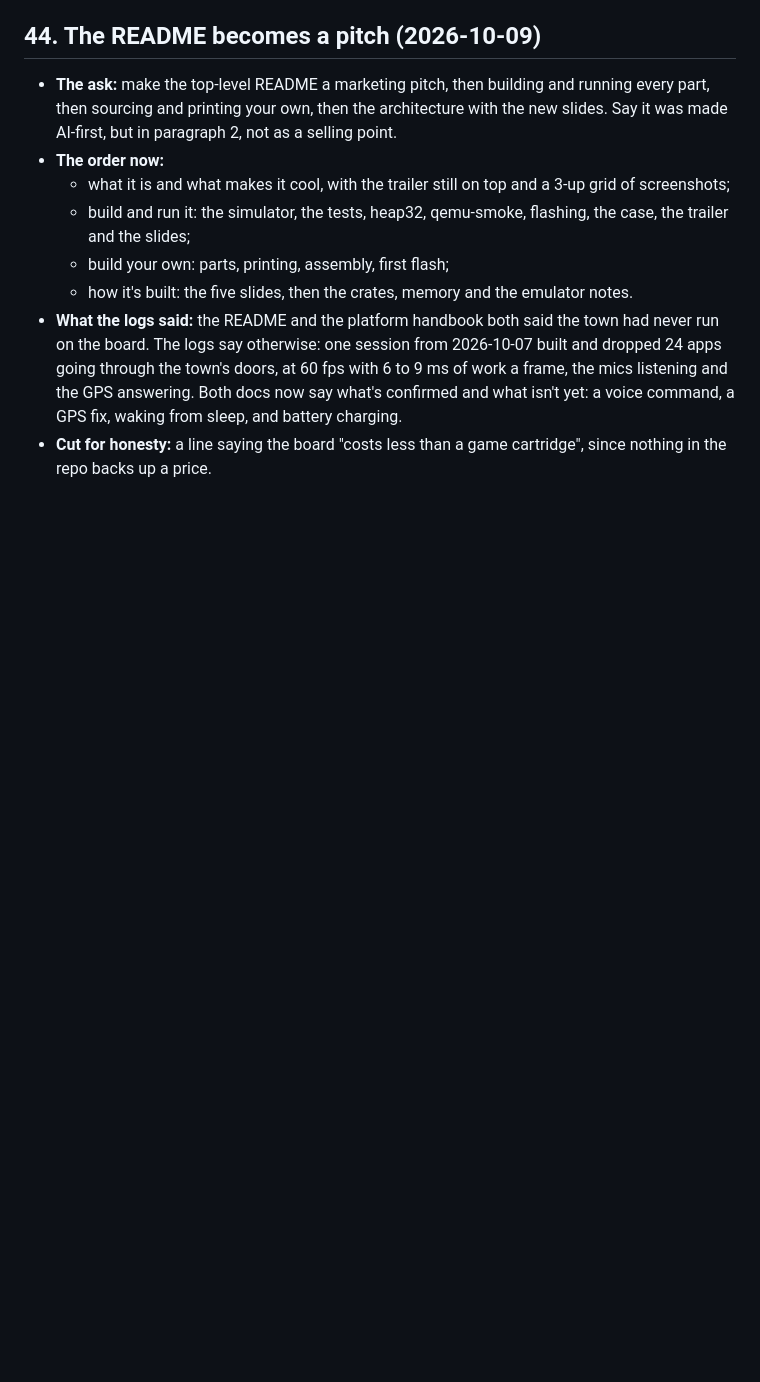
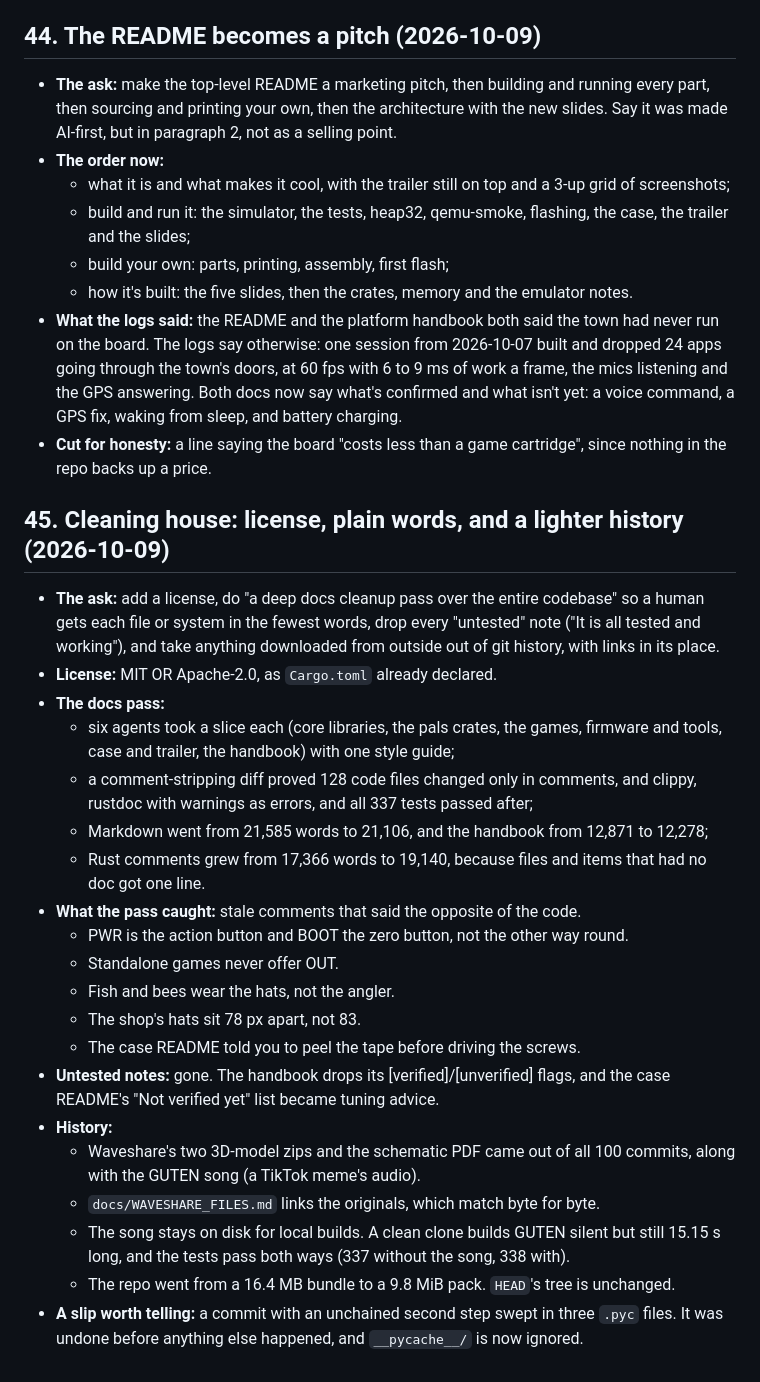
Before and after one commit to mwbryant/fishing-minigame, a Markdown page: devlog/beats.md, the part around the change. Drawn GitHub-style; blank space fills up the shorter version.

Commit message:
devlog: beat 45, the license, the plain-words docs pass, the untested notes and the history cleanup
Co-Authored-By: Claude Opus 5.5 (1M context) <noreply@anthropic.com>

```diff
--- a/devlog/beats.md
+++ b/devlog/beats.md
@@ -785,3 +785,36 @@ Images are in `img/`. Newest beats go at the bottom.
   voice command, a GPS fix, waking from sleep, and battery charging.
 - **Cut for honesty:** a line saying the board "costs less than a game cartridge", since
   nothing in the repo backs up a price.
+
+## 45. Cleaning house: license, plain words, and a lighter history (2026-10-09)
+
+- **The ask:** add a license, do "a deep docs cleanup pass over the entire codebase" so a human
+  gets each file or system in the fewest words, drop every "untested" note ("It is all tested
+  and working"), and take anything downloaded from outside out of git history, with links in its
+  place.
+- **License:** MIT OR Apache-2.0, as `Cargo.toml` already declared.
+- **The docs pass:**
+  - six agents took a slice each (core libraries, the pals crates, the games, firmware and
+    tools, case and trailer, the handbook) with one style guide;
+  - a comment-stripping diff proved 128 code files changed only in comments, and clippy,
+    rustdoc with warnings as errors, and all 337 tests passed after;
+  - Markdown went from 21,585 words to 21,106, and the handbook from 12,871 to 12,278;
+  - Rust comments grew from 17,366 words to 19,140, because files and items that had no doc
+    got one line.
+- **What the pass caught:** stale comments that said the opposite of the code.
+  - PWR is the action button and BOOT the zero button, not the other way round.
+  - Standalone games never offer OUT.
+  - Fish and bees wear the hats, not the angler.
+  - The shop's hats sit 78 px apart, not 83.
+  - The case README told you to peel the tape before driving the screws.
+- **Untested notes:** gone. The handbook drops its [verified]/[unverified] flags, and the case
+  README's "Not verified yet" list became tuning advice.
+- **History:**
+  - Waveshare's two 3D-model zips and the schematic PDF came out of all 100 commits, along with
+    the GUTEN song (a TikTok meme's audio).
+  - `docs/WAVESHARE_FILES.md` links the originals, which match byte for byte.
+  - The song stays on disk for local builds. A clean clone builds GUTEN silent but still
+    15.15 s long, and the tests pass both ways (337 without the song, 338 with).
+  - The repo went from a 16.4 MB bundle to a 9.8 MiB pack. `HEAD`'s tree is unchanged.
+- **A slip worth telling:** a commit with an unchained second step swept in three `.pyc` files.
+  It was undone before anything else happened, and `__pycache__/` is now ignored.
```
